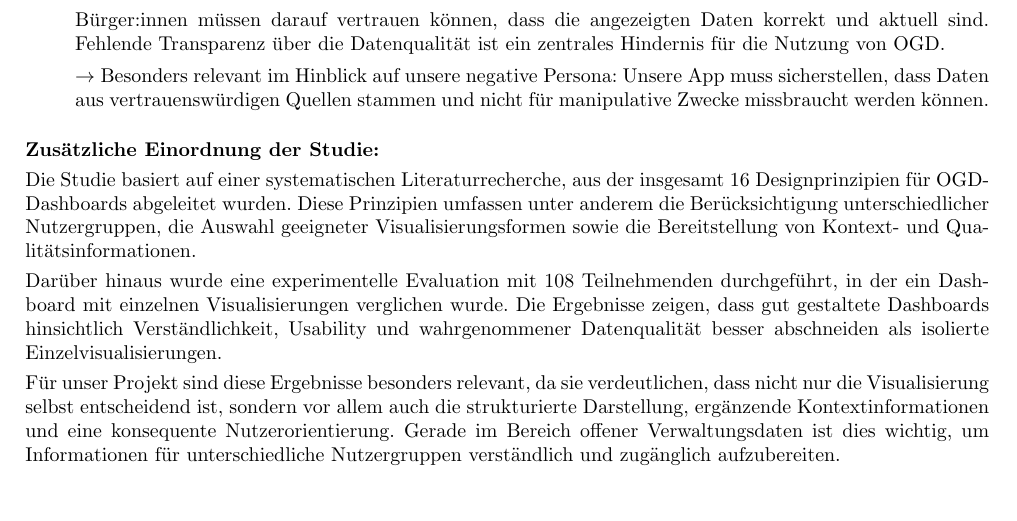
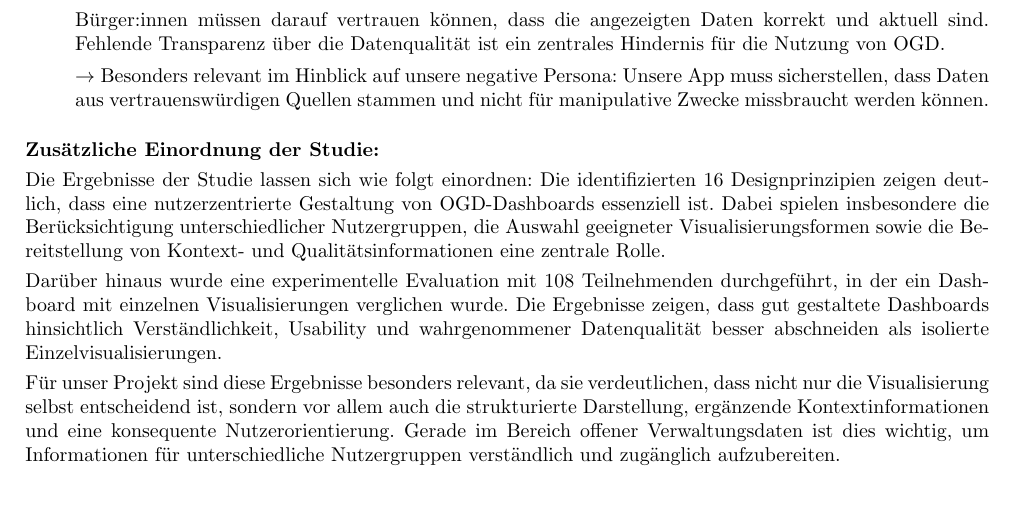
Before and after one commit to L-28/hci-2026s, a LaTeX document (milestone_1/m1.tex, which reads milestone_1/sections/Neda_Literatur.tex): part of page 5 of 16, cut so that both start at the same text. Compiled offline with pdfLaTeX.

Commit message:
last Update

```diff
--- a/milestone_1/sections/Neda_Literatur.tex
+++ b/milestone_1/sections/Neda_Literatur.tex
@@ -45,7 +45,7 @@ Die Studie befasst sich mit der Frage, wie Open Government Data (OGD) für Bürg
 
 \smallskip
 \noindent
-Die Studie basiert auf einer systematischen Literaturrecherche, aus der insgesamt 16 Designprinzipien für OGD-Dashboards abgeleitet wurden. Diese Prinzipien umfassen unter anderem die Berücksichtigung unterschiedlicher Nutzergruppen, die Auswahl geeigneter Visualisierungsformen sowie die Bereitstellung von Kontext- und Qualitätsinformationen.
+Die Ergebnisse der Studie lassen sich wie folgt einordnen: Die identifizierten 16 Designprinzipien zeigen deutlich, dass eine nutzerzentrierte Gestaltung von OGD-Dashboards essenziell ist. Dabei spielen insbesondere die Berücksichtigung unterschiedlicher Nutzergruppen, die Auswahl geeigneter Visualisierungsformen sowie die Bereitstellung von Kontext- und Qualitätsinformationen eine zentrale Rolle.
 
 \smallskip
 \noindent
```
